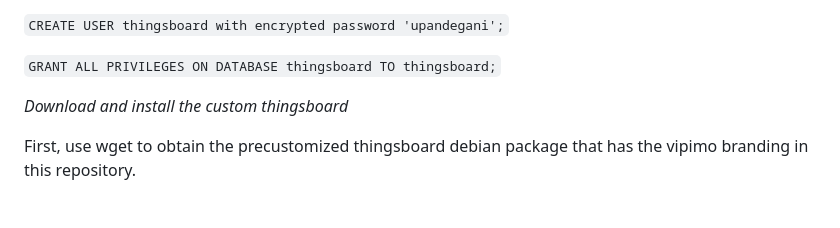
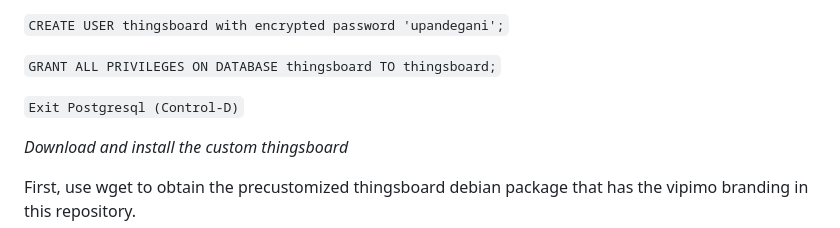
Before and after one commit to upandeltd/UpandeInABox, a Markdown page: README.md, the part around the change. GitHub-like rendering; blank space fills up the shorter version.

````diff
--- a/README.md
+++ b/README.md
@@ -58,6 +58,9 @@ The steps below assumes:
 ```CREATE USER thingsboard with encrypted password 'upandegani';```
 
 ```GRANT ALL PRIVILEGES ON DATABASE thingsboard TO thingsboard;```
+
+```Exit Postgresql (Control-D)```
+
 
 *Download and install the custom thingsboard*
 
````
